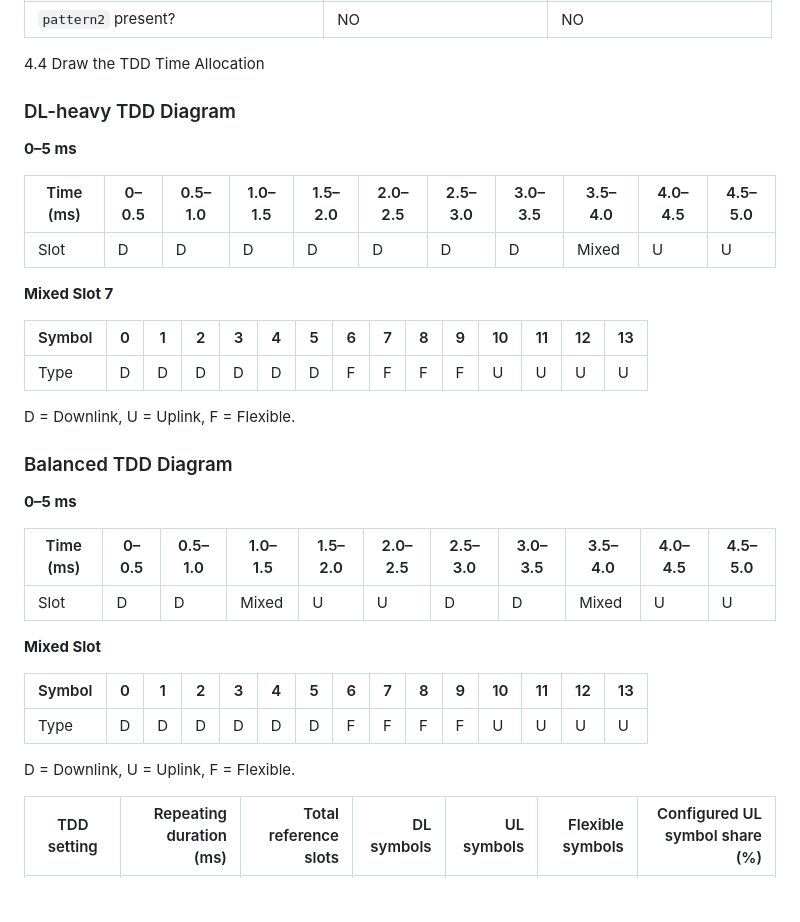
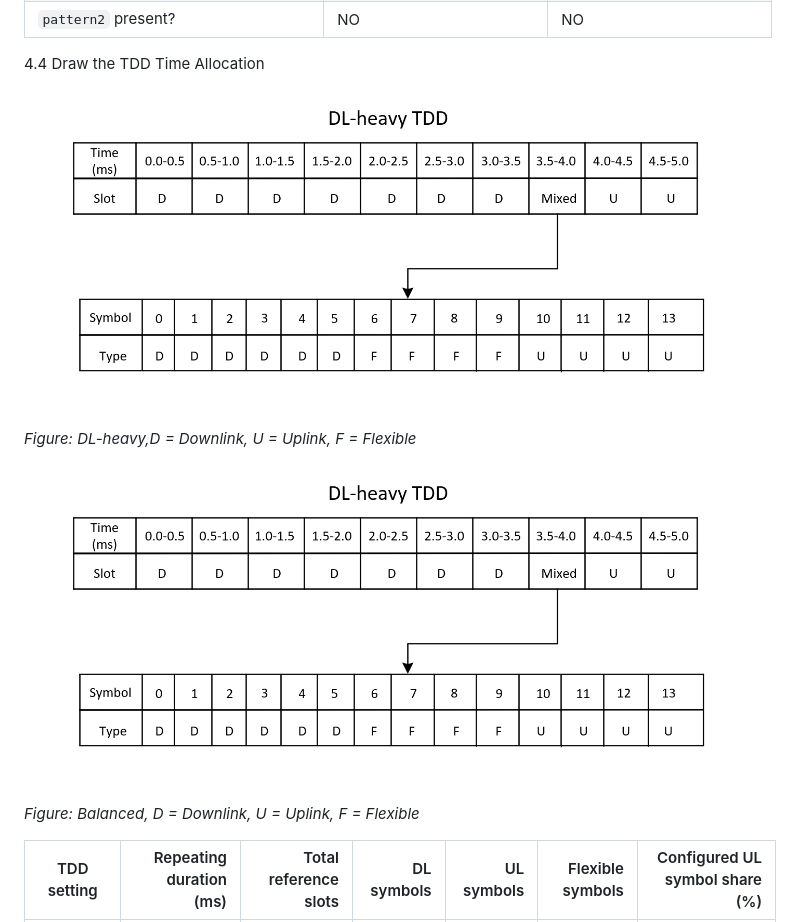
Before and after one commit to M11402827/WC-2026-M11402827-LucieProchazkova, a Markdown page: lab2/README.md, the part around the change. Rendered like a GitHub page; pictures changed too: lab2/images/TDD.png (added); blank space fills up the shorter version.

Commit message:
lab2 final questions

```diff
--- a/lab2/README.md
+++ b/lab2/README.md
@@ -151,38 +151,14 @@ So the Scenario C has higher throughput, higher packet loss and higher jitter. T
 
 4.4 Draw the TDD Time Allocation
 
-### DL-heavy TDD Diagram
+![TDD Time Allocation](images/TDD.png)<br>
 
-**0–5 ms**
+*Figure: DL-heavy,D = Downlink, U = Uplink, F = Flexible*
 
-| Time (ms) | 0–0.5 | 0.5–1.0 | 1.0–1.5 | 1.5–2.0 | 2.0–2.5 | 2.5–3.0 | 3.0–3.5 | 3.5–4.0 | 4.0–4.5 | 4.5–5.0 |
-|---|---|---|---|---|---|---|---|---|---|---|
-| Slot | D | D | D | D | D | D | D | Mixed | U | U |
+![TDD Time Allocation](images/TDD.png)<br>
 
-**Mixed Slot 7**
+*Figure: Balanced, D = Downlink, U = Uplink, F = Flexible*
 
-| Symbol | 0 | 1 | 2 | 3 | 4 | 5 | 6 | 7 | 8 | 9 | 10 | 11 | 12 | 13 |
-|---|---|---|---|---|---|---|---|---|---|---|---|---|---|---|
-| Type | D | D | D | D | D | D | F | F | F | F | U | U | U | U |
-
-D = Downlink, U = Uplink, F = Flexible.
-
-
-### Balanced TDD Diagram
-
-**0–5 ms**
-
-| Time (ms) | 0–0.5 | 0.5–1.0 | 1.0–1.5 | 1.5–2.0 | 2.0–2.5 | 2.5–3.0 | 3.0–3.5 | 3.5–4.0 | 4.0–4.5 | 4.5–5.0 |
-|---|---|---|---|---|---|---|---|---|---|---|
-| Slot | D | D | Mixed | U | U | D | D | Mixed | U | U |
-
-**Mixed Slot**
-
-| Symbol | 0 | 1 | 2 | 3 | 4 | 5 | 6 | 7 | 8 | 9 | 10 | 11 | 12 | 13 |
-|---|---|---|---|---|---|---|---|---|---|---|---|---|---|---|
-| Type | D | D | D | D | D | D | F | F | F | F | U | U | U | U |
-
-D = Downlink, U = Uplink, F = Flexible.
 
 | TDD setting | Repeating duration (ms) | Total reference slots | DL symbols | UL symbols | Flexible symbols | Configured UL symbol share (%) |
 |---|---:|---:|---:|---:|---:|---:|
```
Also changed, not shown: lab2/images/TDD2.png (added).
